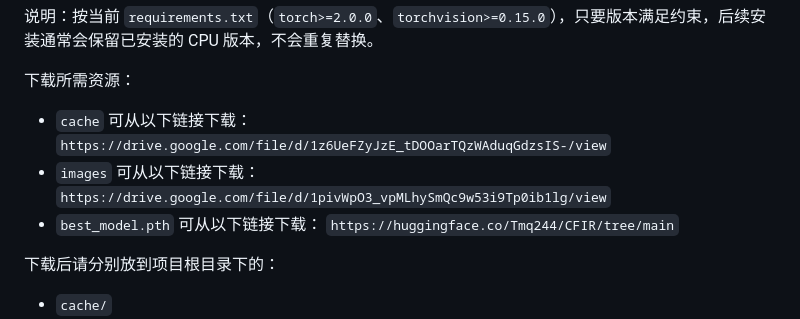
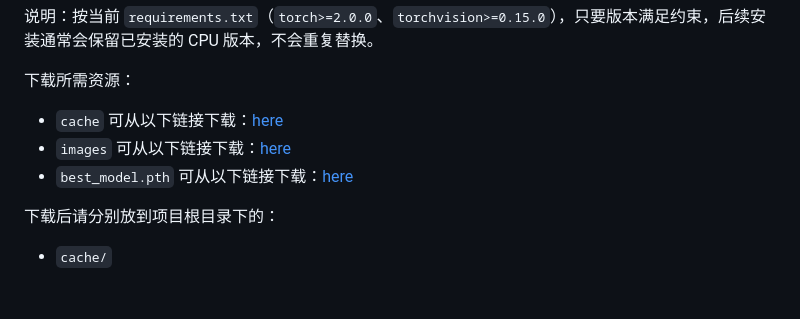
Before and after one commit to Tmq244/MultiTurnCIR, a Markdown page: README_cn.md, the part around the change. Drawn GitHub-style; blank space fills up the shorter version.

```diff
--- a/README_cn.md
+++ b/README_cn.md
@@ -71,12 +71,9 @@ pip install -r requirements.txt
 
 下载所需资源：
 
-- `cache` 可从以下链接下载：
-  `https://drive.google.com/file/d/1z6UeFZyJzE_tDOOarTQzWAduqGdzsIS-/view`
-- `images` 可从以下链接下载：
-  `https://drive.google.com/file/d/1pivWpO3_vpMLhySmQc9w53i9Tp0ib1lg/view`
-- `best_model.pth` 可从以下链接下载：
-  `https://huggingface.co/Tmq244/CFIR/tree/main`
+- `cache` 可从以下链接下载：[here](https://drive.google.com/file/d/1W7h2lpgToHAMlTJ2y4PGsct3u9jPV5hY/view?usp=sharing)
+- `images` 可从以下链接下载：[here](https://drive.google.com/file/d/1pivWpO3_vpMLhySmQc9w53i9Tp0ib1lg/view)
+- `best_model.pth` 可从以下链接下载：[here](https://huggingface.co/Tmq244/CFIR/tree/main)
 
 下载后请分别放到项目根目录下的：
 
```
Also changed, not shown: README.md (+3 -6 lines).
